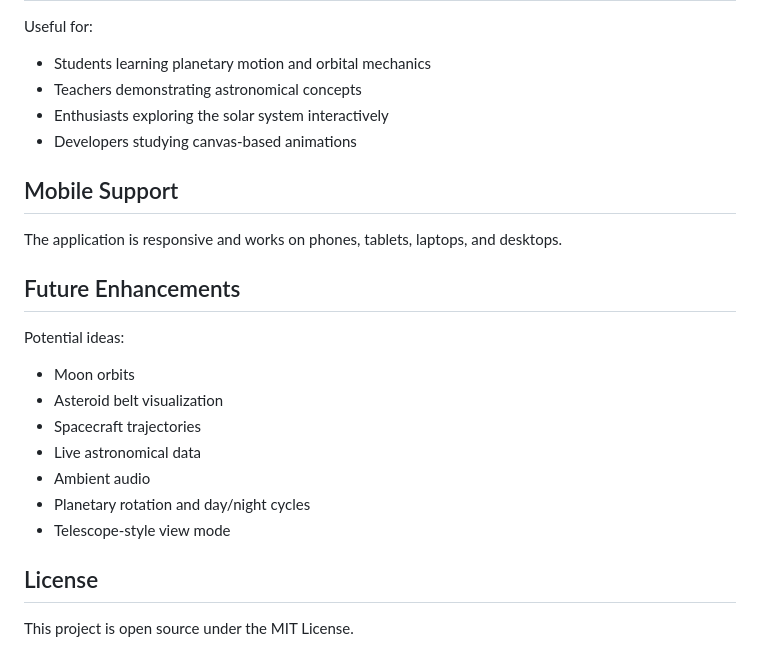
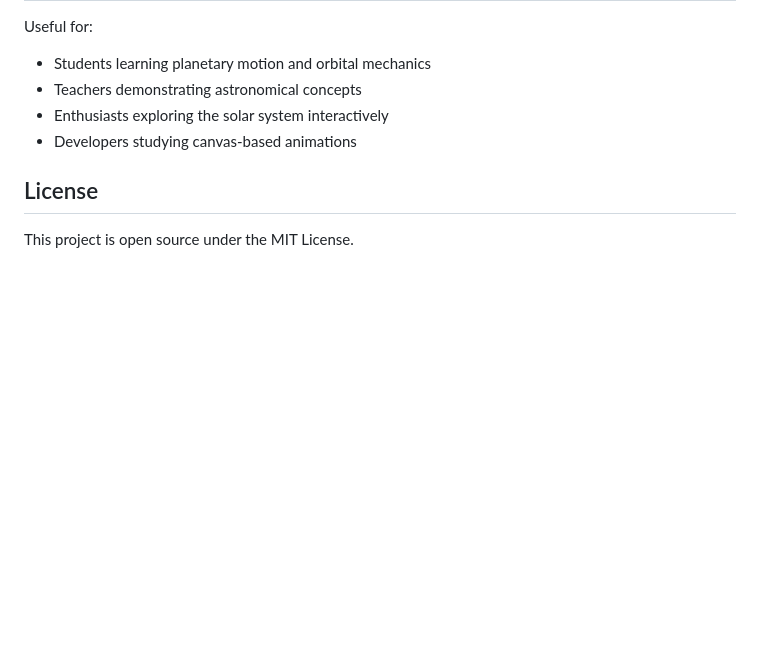
Before and after one commit to mahad-mahmood/Solar-System-Visualizer, a Markdown page: README.md, the part around the change. GitHub-like rendering; blank space fills up the shorter version.

```diff
--- a/README.md
+++ b/README.md
@@ -108,21 +108,6 @@ Useful for:
 - Enthusiasts exploring the solar system interactively
 - Developers studying canvas-based animations
 
-## Mobile Support
-
-The application is responsive and works on phones, tablets, laptops, and desktops.
-
-## Future Enhancements
-
-Potential ideas:
-- Moon orbits
-- Asteroid belt visualization
-- Spacecraft trajectories
-- Live astronomical data
-- Ambient audio
-- Planetary rotation and day/night cycles
-- Telescope-style view mode
-
 ## License
 
 This project is open source under the MIT License.
```
